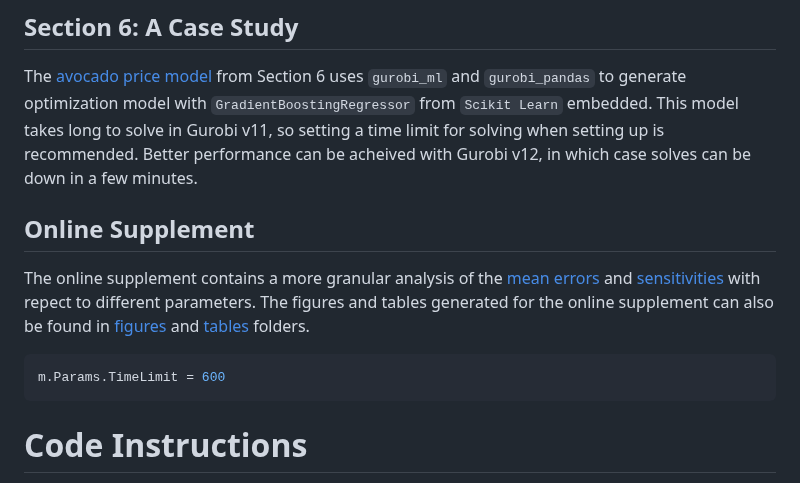
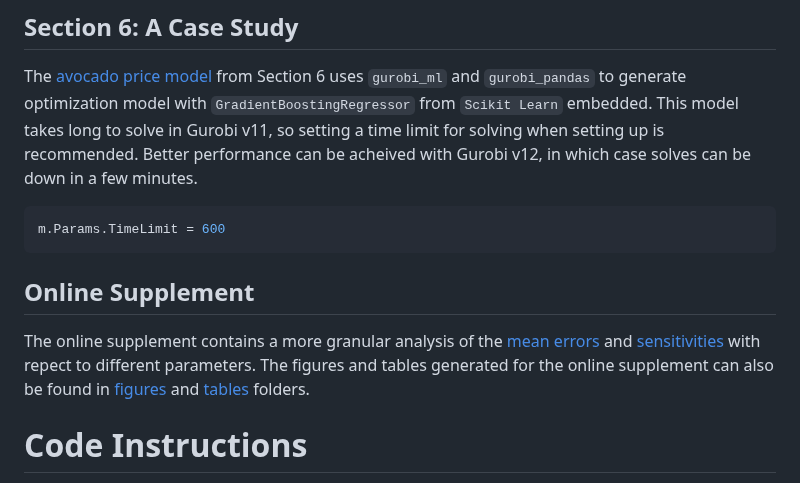
Before and after one commit to yillzhu/extvdom, a Markdown page: README.md, the part around the change. Rendered like a GitHub page.

````diff
--- a/README.md
+++ b/README.md
@@ -28,12 +28,13 @@ These two notebooks implemented the two stylized optimization models in Section
 ## Section 6: A Case Study
 The [avocado price model](scripts/section_6_avocado.py) from Section 6 uses `gurobi_ml` and `gurobi_pandas` to generate optimization model with `GradientBoostingRegressor` from `Scikit Learn` embedded. This model takes long to solve in Gurobi v11, so setting a time limit for solving when setting up is recommended. Better performance can be acheived with Gurobi v12, in which case solves can be down in a few minutes.
 
-## Online Supplement
-The online supplement contains a more granular analysis of the [mean errors](scripts/section_s2_mean_errors.ipynb) and [sensitivities](scripts/section_s3_sensitivity.ipynb) with repect to different parameters. The figures and tables generated for the online supplement can also be found in [figures](figures) and [tables](tables) folders.
 
 ```python
 m.Params.TimeLimit = 600
 ```
+
+## Online Supplement
+The online supplement contains a more granular analysis of the [mean errors](scripts/section_s2_mean_errors.ipynb) and [sensitivities](scripts/section_s3_sensitivity.ipynb) with repect to different parameters. The figures and tables generated for the online supplement can also be found in [figures](figures) and [tables](tables) folders.
 
 
 # Code Instructions
````
